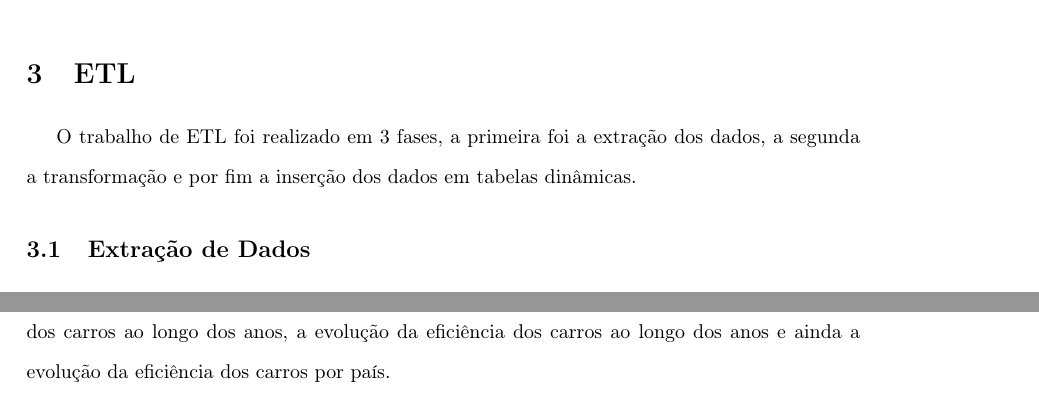
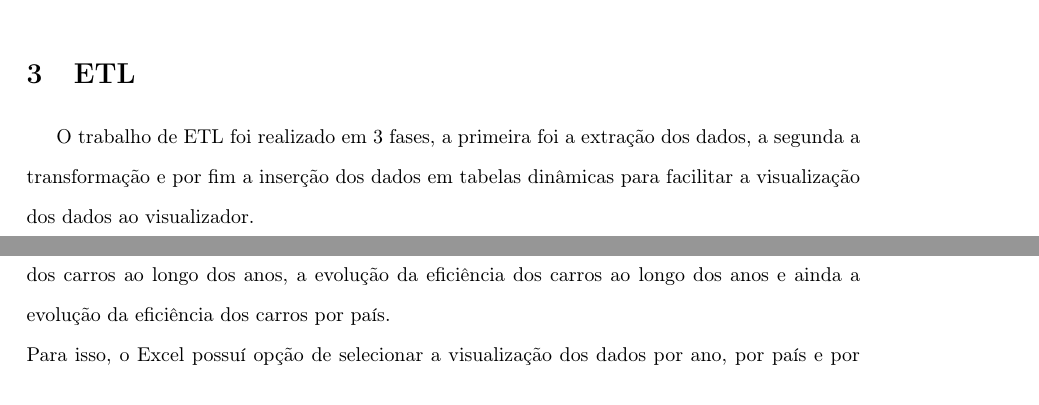
Before and after one commit to zDragonPaulo/SI-TG1, a LaTeX document (Relatorio/Relatorio.tex): two parts of pages 4 and 5 of 13 before the commit and two parts of pages 4 and 6 of 12 after it, joined at a grey line, cut so that both start at the same text. Compiled offline with pdfLaTeX.

```diff
--- a/Relatorio/Relatorio.tex
+++ b/Relatorio/Relatorio.tex
@@ -159,7 +159,9 @@
 %---------------------------------------------------------------------------------------------------------------------------
 \section{ETL}\label{etl}
 O trabalho de ETL foi realizado em 3 fases, a primeira foi a extração dos dados,
-a segunda a transformação e por fim a inserção dos dados em tabelas dinâmicas.
+a segunda a transformação e por fim a inserção dos dados em tabelas dinâmicas para
+facilitar a visualização dos dados ao visualizador.
+\newpage
 %---------------------------------------------------------------------------------------------------------------------------
 \subsection{Extração de Dados}
 Os dados foram extraídos de um ficheiro \textit{.csv} que foi encontrado no Kaggle (\cite{kaggle}) e no US Department of Energy (\cite{usdoe}),
```
Also changed, not shown: Relatorio/Relatorio.pdf, Relatorio/Relatorio.tex (1 more changed lines), 6 other files.
